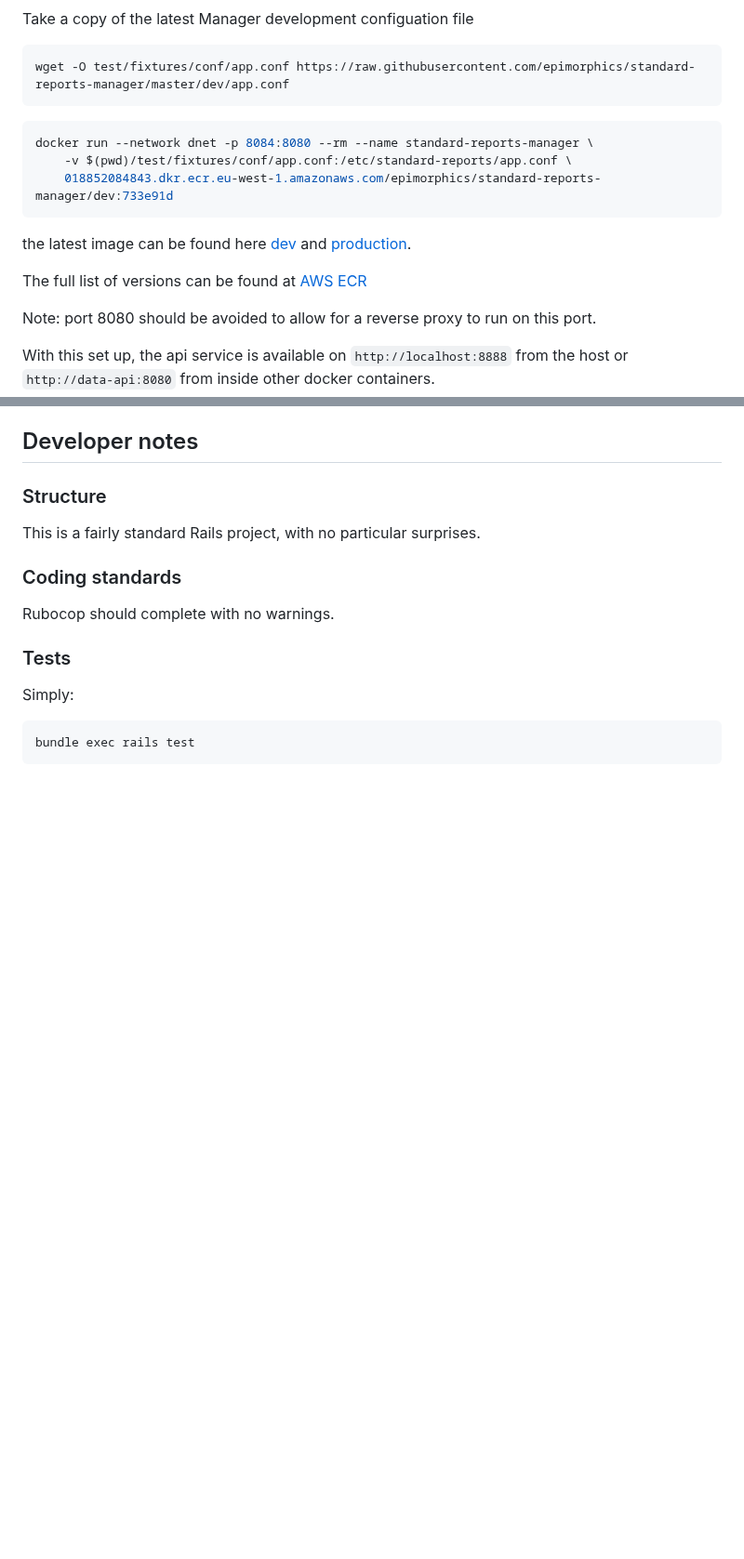
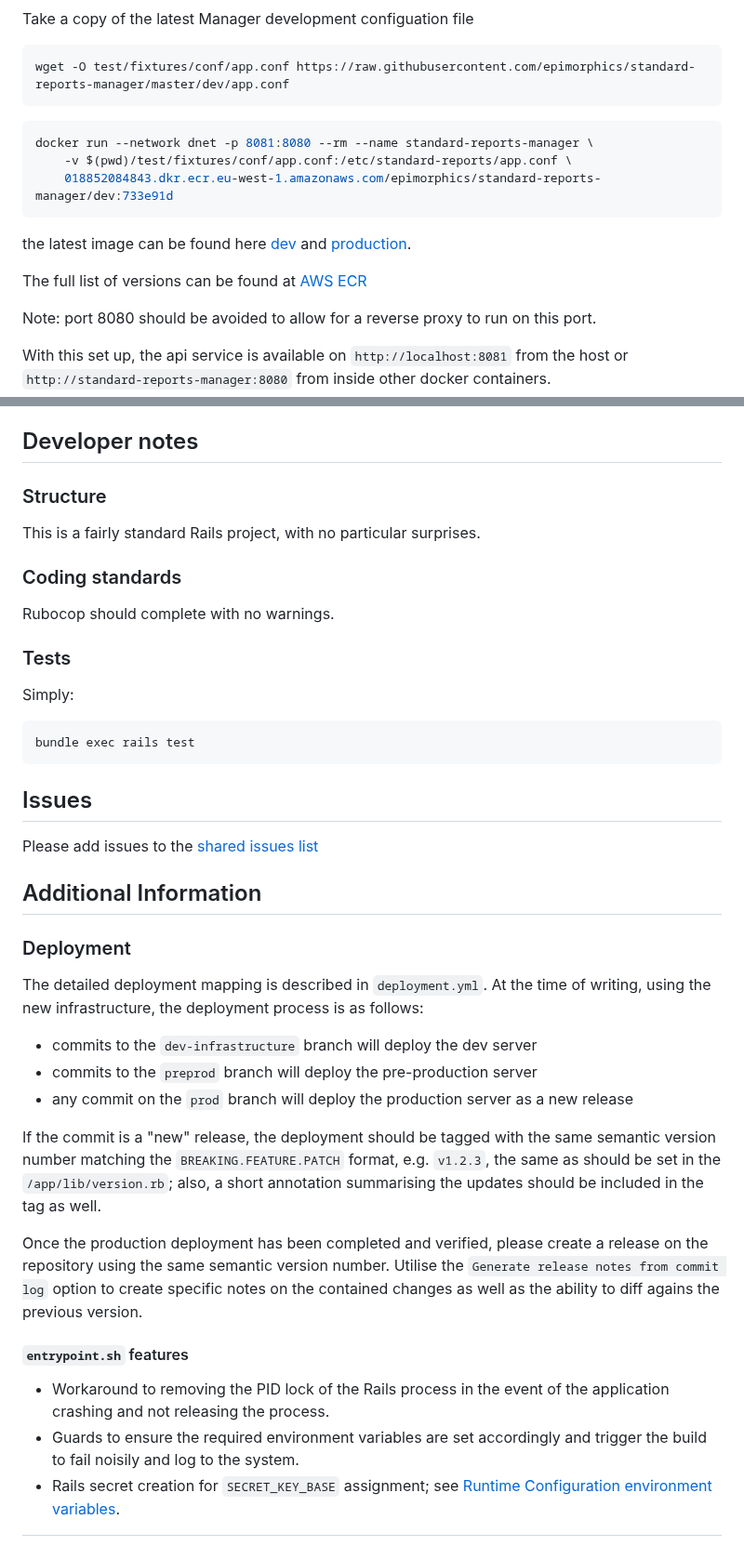
Before and after one commit to epimorphics/standard-reports-ui, a Markdown page: README.md, 2 parts joined by grey strips. Shown at 93% size. Rendered like a GitHub page; blank space fills up the shorter version.

````diff
--- a/README.md
+++ b/README.md
@@ -138,22 +187,24 @@ wget -O test/fixtures/conf/app.conf https://raw.githubusercontent.com/epimorphic
 ```
 
 ```sh
-docker run --network dnet -p 8084:8080 --rm --name standard-reports-manager \
+docker run --network dnet -p 8081:8080 --rm --name standard-reports-manager \
     -v $(pwd)/test/fixtures/conf/app.conf:/etc/standard-reports/app.conf \
     018852084843.dkr.ecr.eu-west-1.amazonaws.com/epimorphics/standard-reports-manager/dev:733e91d
 ```
 
-the latest image can be found here [dev](https://github.com/epimorphics/hmlr-ansible-deployment/blob/master/ansible/group_vars/dev/tags.yml)
-and [production](https://github.com/epimorphics/hmlr-ansible-deployment/blob/master/ansible/group_vars/prod/tags.yml).
+the latest image can be found here
+[dev](https://github.com/epimorphics/hmlr-ansible-deployment/blob/master/ansible/group_vars/dev/tags.yml)
+and
+[production](https://github.com/epimorphics/hmlr-ansible-deployment/blob/master/ansible/group_vars/prod/tags.yml).
 
 The full list of versions can be found at [AWS
 ECR](https://eu-west-1.console.aws.amazon.com/ecr/repositories/private/018852084843/epimorphics/standard-reports-manager/dev?region=eu-west-1)
 
-Note: port 8080 should be avoided to allow for a reverse proxy to run on this port.
+Note: port 8080 should be avoided to allow for a reverse proxy to run on this
+port.
 
-With this set up, the api service is available on `http://localhost:8888` from the host or `http://data-api:8080`
-from inside other docker containers.
-
+With this set up, the api service is available on `http://localhost:8081` from
+the host or `http://standard-reports-manager:8080` from inside other docker containers.
 
 ## Developer notes
 
@@ -172,3 +223,41 @@ Simply:
 ```sh
 bundle exec rails test
 ```
+
+## Issues
+
+Please add issues to the [shared issues
+list](https://github.com/epimorphics/hmlr-linked-data/issues)
+
+## Additional Information
+
+### Deployment
+
+The detailed deployment mapping is described in `deployment.yml`. At the time of
+writing, using the new infrastructure, the deployment process is as follows:
+
+- commits to the `dev-infrastructure` branch will deploy the dev server
+- commits to the `preprod` branch will deploy the pre-production server
+- any commit on the `prod` branch will deploy the production server as a new
+  release
+
+If the commit is a "new" release, the deployment should be tagged with the same
+semantic version number matching the  `BREAKING.FEATURE.PATCH` format, e.g.
+`v1.2.3`, the same as should be set in the `/app/lib/version.rb`; also, a short
+annotation summarising the updates should be included in the tag as well.
+
+Once the production deployment has been completed and verified, please create a
+release on the repository using the same semantic version number. Utilise the
+`Generate release notes from commit log` option to create specific notes on the
+contained changes as well as the ability to diff agains the previous version.
+
+#### `entrypoint.sh` features
+
+- Workaround to removing the PID lock of the Rails process in the event of the
+  application crashing and not releasing the process.
+- Guards to ensure the required environment variables are set accordingly and
+  trigger the build to fail noisily and log to the system.
+- Rails secret creation for `SECRET_KEY_BASE` assignment; see [Runtime
+  Configuration environment
+  variables](#runtime-configuration-environment-variables).
+
````
Also changed, not shown: other parts of README.md (+95 -44 lines).
